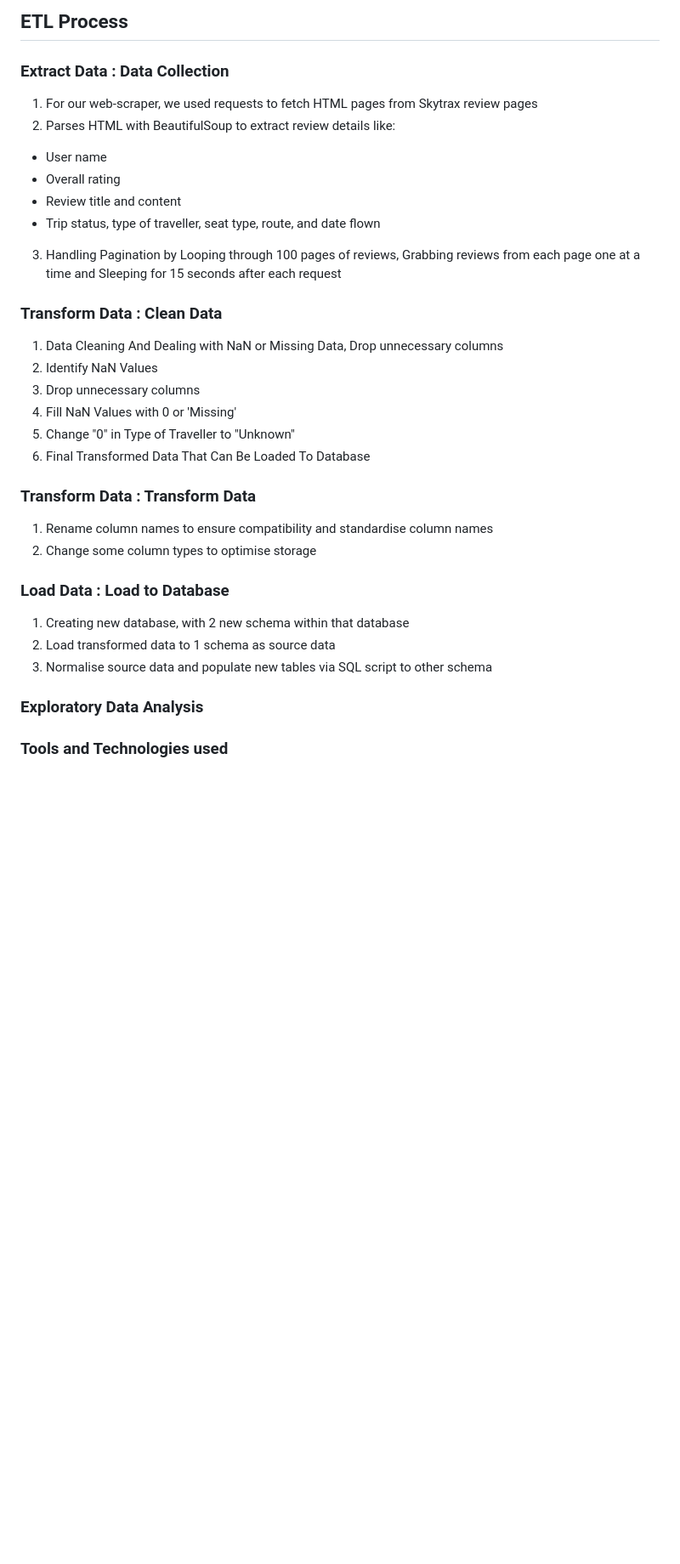
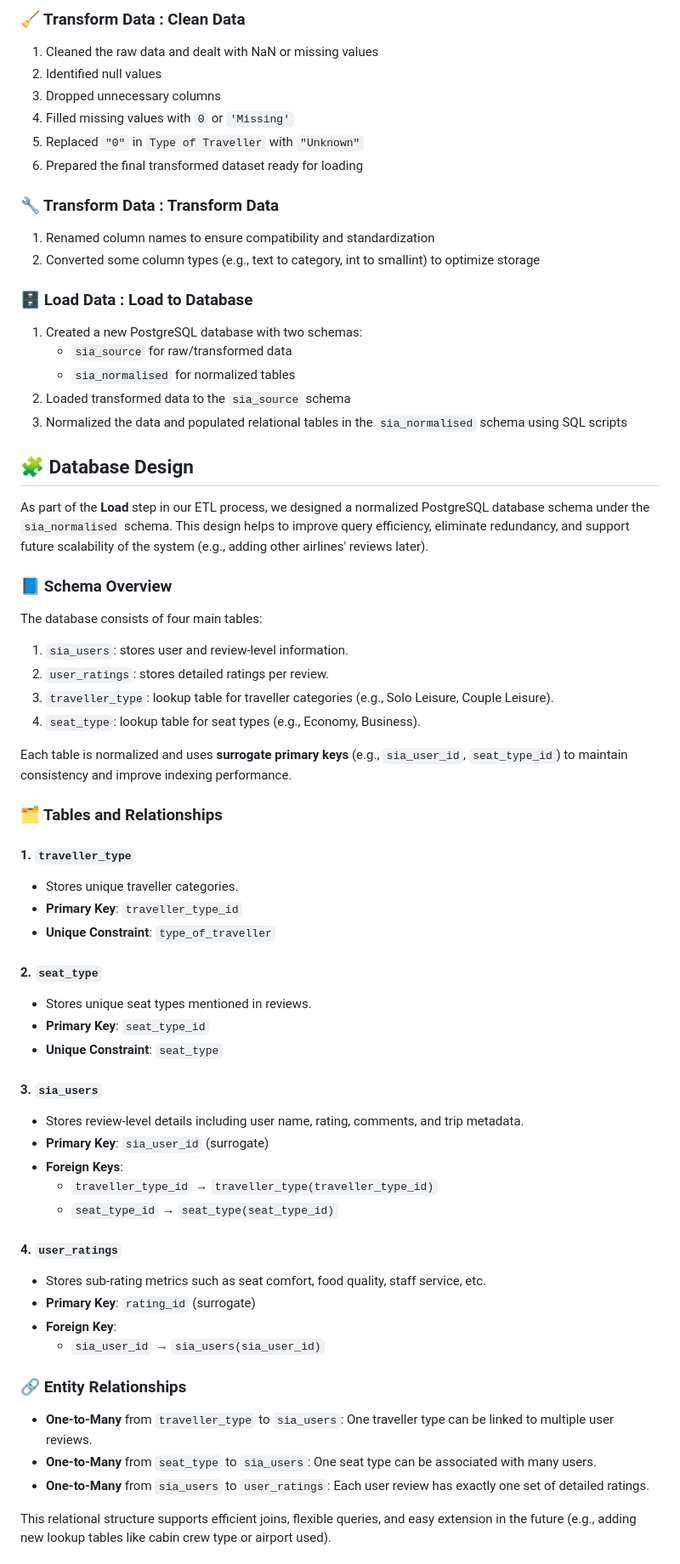
Before and after one commit to Carel555/SIA-ETL-project, a Markdown page: README.md, the part around the change printed below. Shown: that part at 85% size. Drawn GitHub-style; blank space fills up the shorter version.

```diff
--- a/README.md
+++ b/README.md
@@ -40,33 +71,68 @@ The aim of this project is firstly to extract reviews from Skytrax for Singapore
 
-## ETL Process
+### 🧹 Transform Data : Clean Data
+1. Cleaned the raw data and dealt with NaN or missing values
+2. Identified null values
+3. Dropped unnecessary columns
+4. Filled missing values with `0` or `'Missing'`
+5. Replaced `"0"` in `Type of Traveller` with `"Unknown"`
+6. Prepared the final transformed dataset ready for loading
 
-### Extract Data : Data Collection
-1. For our web-scraper, we used requests to fetch HTML pages from Skytrax review pages
-2. Parses HTML with BeautifulSoup to extract review details like:
-* User name
-* Overall rating
-* Review title and content
-* Trip status, type of traveller, seat type, route, and date flown
-3. Handling Pagination by Looping through 100 pages of reviews, Grabbing reviews from each page one at a time and Sleeping for 15 seconds after each request
+### 🔧 Transform Data : Transform Data
+1. Renamed column names to ensure compatibility and standardization
+2. Converted some column types (e.g., text to category, int to smallint) to optimize storage
 
-### Transform Data : Clean Data
-1. Data Cleaning And Dealing with NaN or Missing Data, Drop unnecessary columns
-2. Identify NaN Values
-3. Drop unnecessary columns
-4. Fill NaN Values with 0 or 'Missing'
-5. Change "0" in Type of Traveller to "Unknown"
-6. Final Transformed Data That Can Be Loaded To Database
-
-### Transform Data : Transform Data
-1. Rename column names to ensure compatibility and standardise column names
-2. Change some column types to optimise storage
-
-### Load Data : Load to Database
-1. Creating new database, with 2 new schema within that database
-2. Load transformed data to 1 schema as source data
-3. Normalise source data and populate new tables via SQL script to other schema
+### 🗄️ Load Data : Load to Database
+1. Created a new PostgreSQL database with two schemas:
+   - `sia_source` for raw/transformed data
+   - `sia_normalised` for normalized tables
+2. Loaded transformed data to the `sia_source` schema
+3. Normalized the data and populated relational tables in the `sia_normalised` schema using SQL scripts
 
 
-### Exploratory Data Analysis
+## 🧩 Database Design
 
-### Tools and Technologies used
+As part of the **Load** step in our ETL process, we designed a normalized PostgreSQL database schema under the `sia_normalised` schema. This design helps to improve query efficiency, eliminate redundancy, and support future scalability of the system (e.g., adding other airlines' reviews later).
+
+### 📘 Schema Overview
+
+The database consists of four main tables:
+1. `sia_users`: stores user and review-level information.
+2. `user_ratings`: stores detailed ratings per review.
+3. `traveller_type`: lookup table for traveller categories (e.g., Solo Leisure, Couple Leisure).
+4. `seat_type`: lookup table for seat types (e.g., Economy, Business).
+
+Each table is normalized and uses **surrogate primary keys** (e.g., `sia_user_id`, `seat_type_id`) to maintain consistency and improve indexing performance.
+
+### 🗂️ Tables and Relationships
+
+#### 1. `traveller_type`
+- Stores unique traveller categories.
+- **Primary Key**: `traveller_type_id`
+- **Unique Constraint**: `type_of_traveller`
+
+#### 2. `seat_type`
+- Stores unique seat types mentioned in reviews.
+- **Primary Key**: `seat_type_id`
+- **Unique Constraint**: `seat_type`
+
+#### 3. `sia_users`
+- Stores review-level details including user name, rating, comments, and trip metadata.
+- **Primary Key**: `sia_user_id` (surrogate)
+- **Foreign Keys**:
+  - `traveller_type_id` → `traveller_type(traveller_type_id)`
+  - `seat_type_id` → `seat_type(seat_type_id)`
+
+#### 4. `user_ratings`
+- Stores sub-rating metrics such as seat comfort, food quality, staff service, etc.
+- **Primary Key**: `rating_id` (surrogate)
+- **Foreign Key**:
+  - `sia_user_id` → `sia_users(sia_user_id)`
+
+### 🔗 Entity Relationships
+
+- **One-to-Many** from `traveller_type` to `sia_users`: One traveller type can be linked to multiple user reviews.
+- **One-to-Many** from `seat_type` to `sia_users`: One seat type can be associated with many users.
+- **One-to-Many** from `sia_users` to `user_ratings`: Each user review has exactly one set of detailed ratings.
+
+This relational structure supports efficient joins, flexible queries, and easy extension in the future (e.g., adding new lookup tables like cabin crew type or airport used).
+
```
Also changed, not shown: other parts of README.md (+58 -16 lines).
